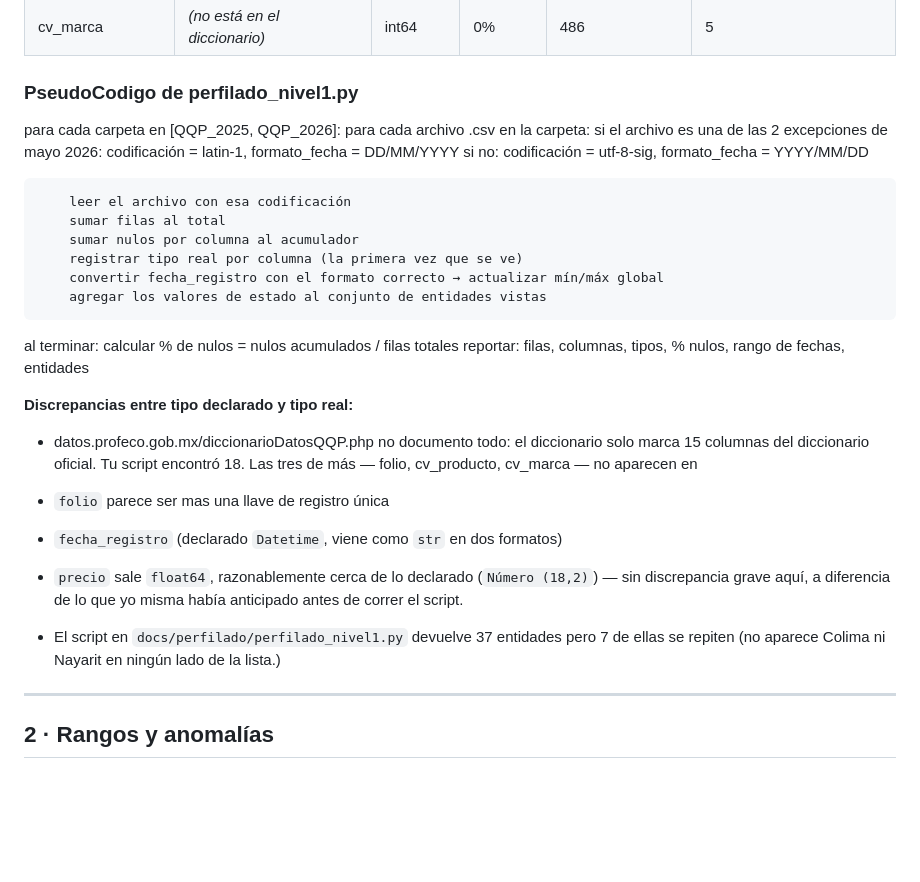
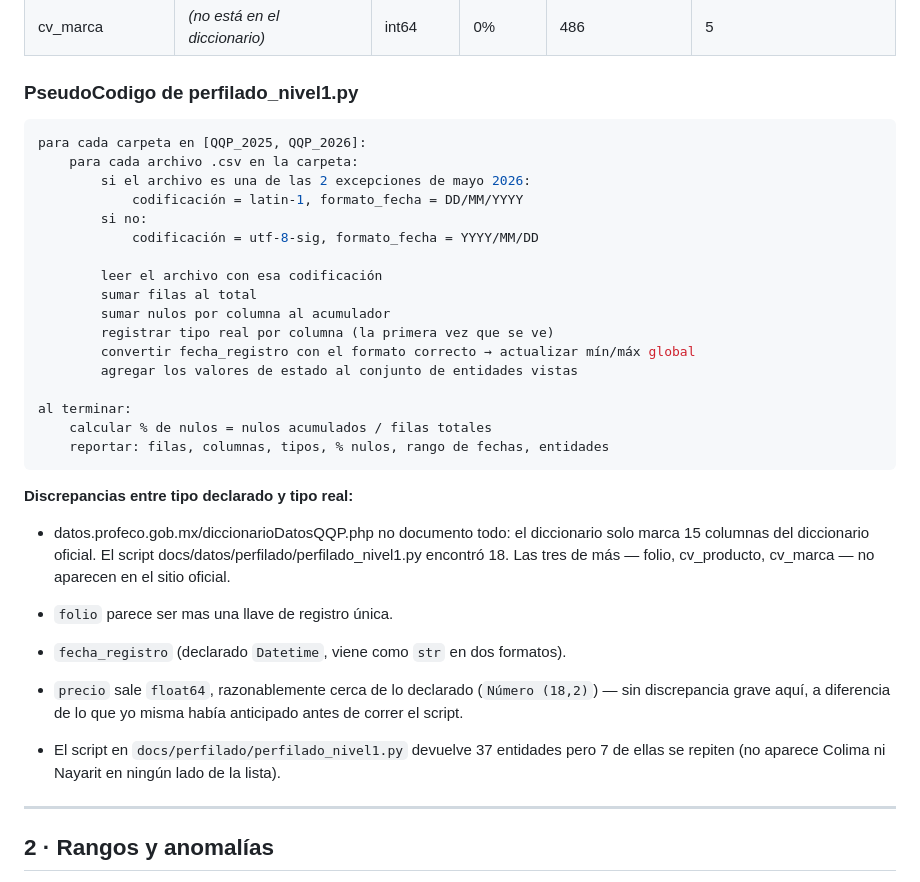
Before and after one commit to arik36/canastamx, a Markdown page: docs/datos/perfilado.md, the part around the change. Drawn GitHub-style; blank space fills up the shorter version.

Commit message:
docs(data): correcion a la documentacion de perfilado.md (#53)

````diff
--- a/docs/datos/perfilado.md
+++ b/docs/datos/perfilado.md
@@ -40,7 +40,7 @@
 
 ### PseudoCodigo de perfilado_nivel1.py
 <!--Logica detras de datos/perfilado/perfilado_nivel1.py: script usado para comparar el estado real de las columas en los .csv-->
-
+```bash
 para cada carpeta en [QQP_2025, QQP_2026]:
     para cada archivo .csv en la carpeta:
         si el archivo es una de las 2 excepciones de mayo 2026:
@@ -58,19 +58,19 @@ para cada carpeta en [QQP_2025, QQP_2026]:
 al terminar:
     calcular % de nulos = nulos acumulados / filas totales
     reportar: filas, columnas, tipos, % nulos, rango de fechas, entidades
-
+```
 
 **Discrepancias entre tipo declarado y tipo real:**
 
-- datos.profeco.gob.mx/diccionarioDatosQQP.php no documento todo: el diccionario solo marca 15 columnas del diccionario oficial. Tu script encontró 18. Las tres de más — folio, cv_producto, cv_marca — no aparecen en
+- datos.profeco.gob.mx/diccionarioDatosQQP.php no documento todo: el diccionario solo marca 15 columnas del diccionario oficial. El script docs/datos/perfilado/perfilado_nivel1.py encontró 18. Las tres de más — folio, cv_producto, cv_marca — no aparecen en el sitio oficial.
 
-- `folio` parece ser mas una llave de registro única
+- `folio` parece ser mas una llave de registro única.
 
-- `fecha_registro` (declarado `Datetime`, viene como `str` en dos formatos)
+- `fecha_registro` (declarado `Datetime`, viene como `str` en dos formatos).
 
 - `precio` sale `float64`, razonablemente cerca de lo declarado (`Número (18,2)`) — sin discrepancia grave aquí, a diferencia de lo que yo misma había anticipado antes de correr el script.
 
-- El script en `docs/perfilado/perfilado_nivel1.py` devuelve 37 entidades pero 7 de ellas se repiten (no aparece Colima ni Nayarit en ningún lado de la lista.)
+- El script en `docs/perfilado/perfilado_nivel1.py` devuelve 37 entidades pero 7 de ellas se repiten (no aparece Colima ni Nayarit en ningún lado de la lista).
 ---
 
 ## 2 · Rangos y anomalías  <!-- T004, martes 8 -->
````
